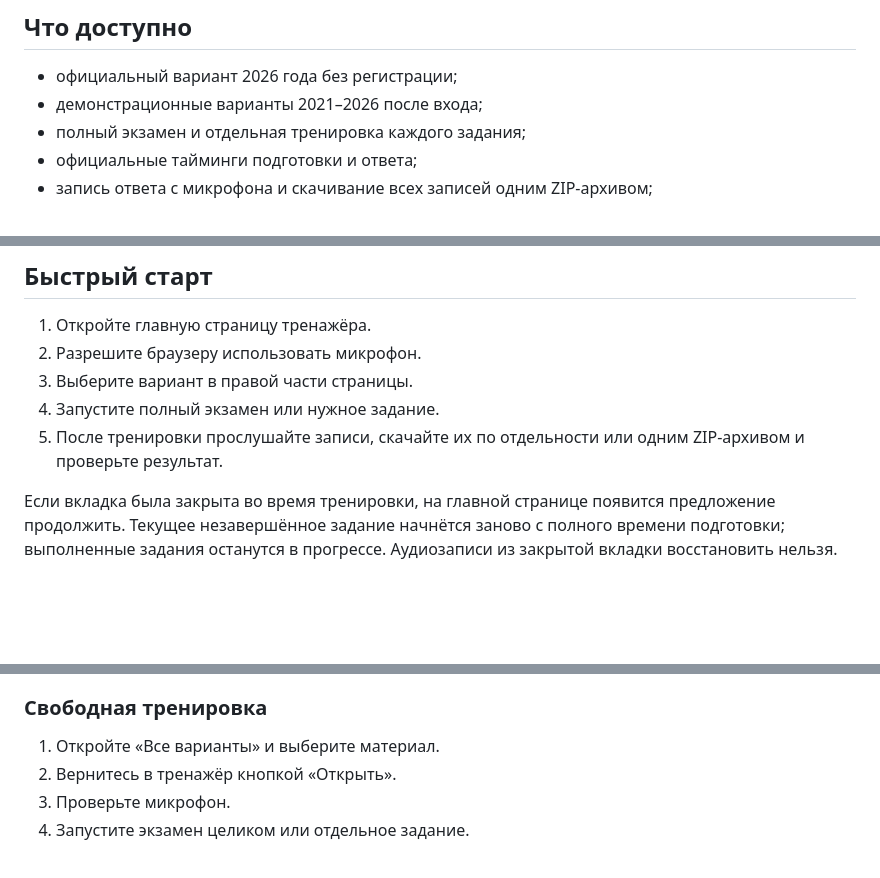
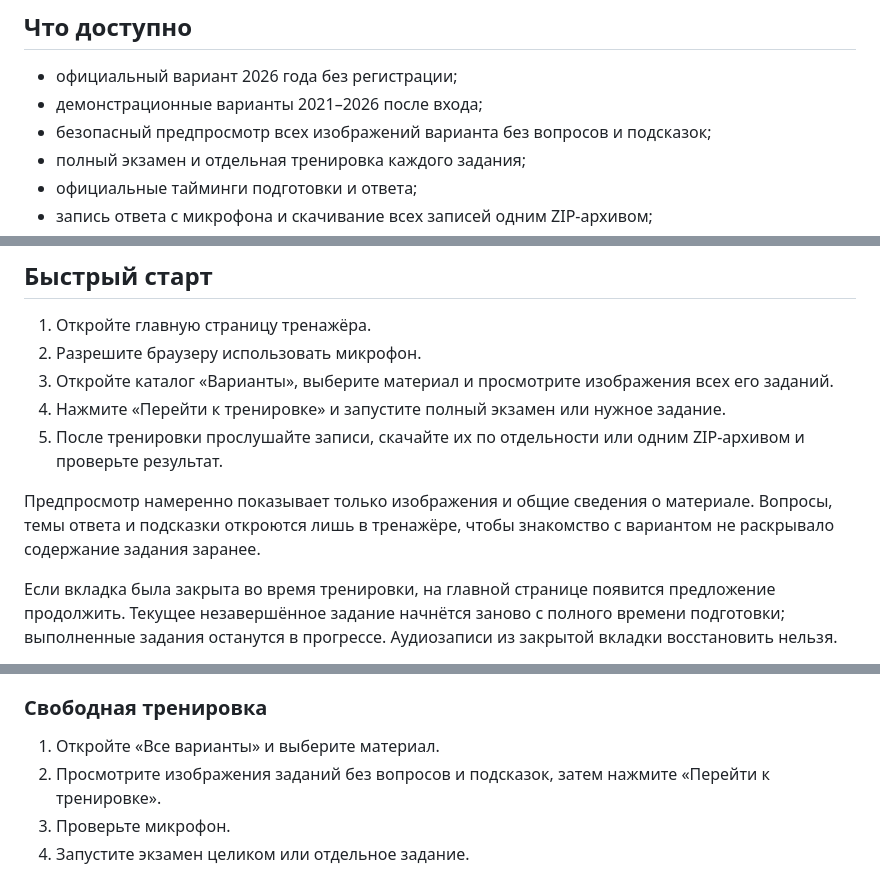
Before and after one commit to bronik04/ege-chinese-speaking-trainer, a Markdown page: README.md, 3 parts joined by grey strips. Drawn GitHub-style; blank space fills up the shorter version.

Commit message:
docs: explain variant image previews

```diff
--- a/README.md
+++ b/README.md
@@ -6,6 +6,7 @@
 
 - официальный вариант 2026 года без регистрации;
 - демонстрационные варианты 2021–2026 после входа;
+- безопасный предпросмотр всех изображений варианта без вопросов и подсказок;
 - полный экзамен и отдельная тренировка каждого задания;
 - официальные тайминги подготовки и ответа;
 - запись ответа с микрофона и скачивание всех записей одним ZIP-архивом;
@@ -20,9 +21,11 @@
 
 1. Откройте главную страницу тренажёра.
 2. Разрешите браузеру использовать микрофон.
-3. Выберите вариант в правой части страницы.
-4. Запустите полный экзамен или нужное задание.
+3. Откройте каталог «Варианты», выберите материал и просмотрите изображения всех его заданий.
+4. Нажмите «Перейти к тренировке» и запустите полный экзамен или нужное задание.
 5. После тренировки прослушайте записи, скачайте их по отдельности или одним ZIP-архивом и проверьте результат.
+
+Предпросмотр намеренно показывает только изображения и общие сведения о материале. Вопросы, темы ответа и подсказки откроются лишь в тренажёре, чтобы знакомство с вариантом не раскрывало содержание задания заранее.
 
 Если вкладка была закрыта во время тренировки, на главной странице появится предложение продолжить. Текущее незавершённое задание начнётся заново с полного времени подготовки; выполненные задания останутся в прогрессе. Аудиозаписи из закрытой вкладки восстановить нельзя.
 
@@ -54,7 +57,7 @@
 ### Свободная тренировка
 
 1. Откройте «Все варианты» и выберите материал.
-2. Вернитесь в тренажёр кнопкой «Открыть».
+2. Просмотрите изображения заданий без вопросов и подсказок, затем нажмите «Перейти к тренировке».
 3. Проверьте микрофон.
 4. Запустите экзамен целиком или отдельное задание.
 
```
